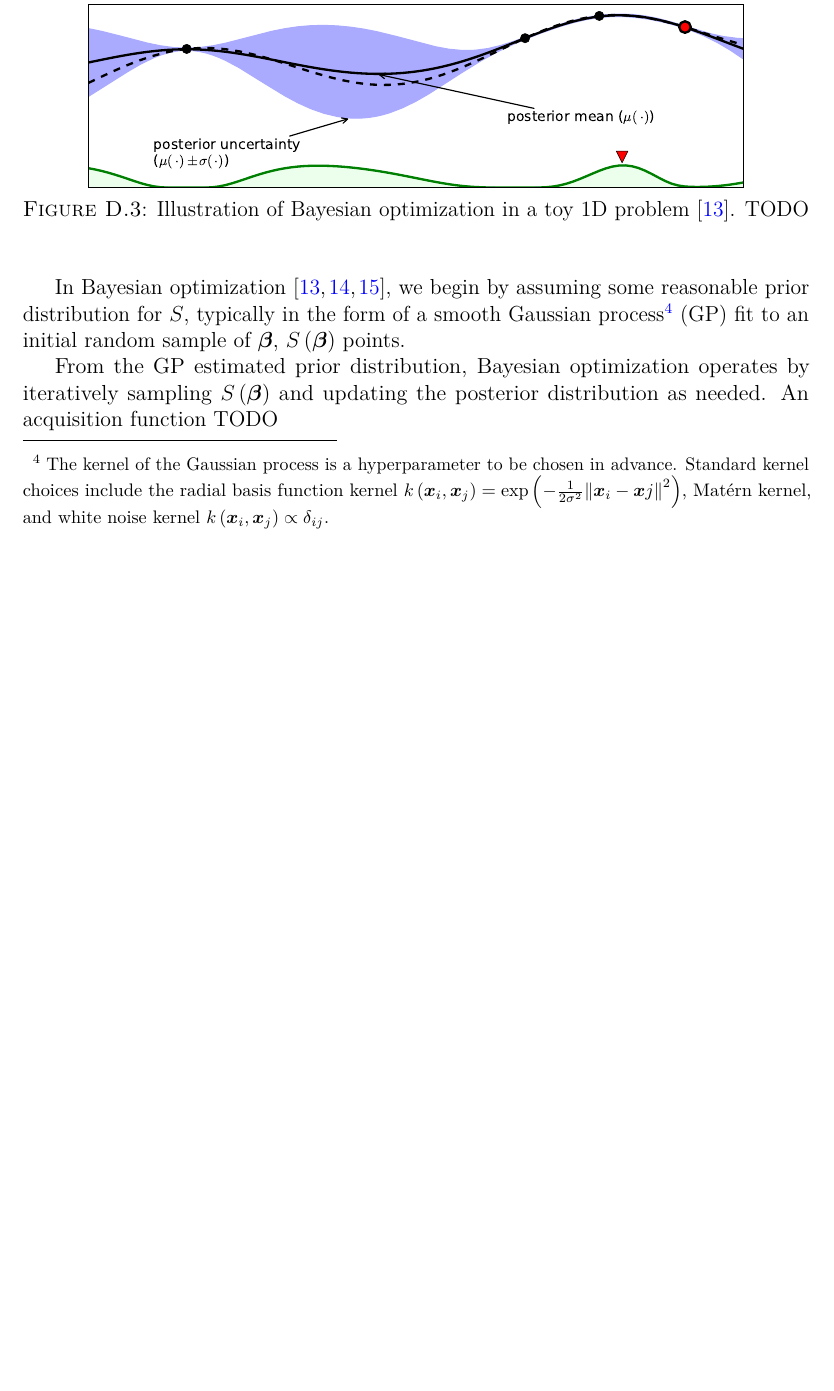
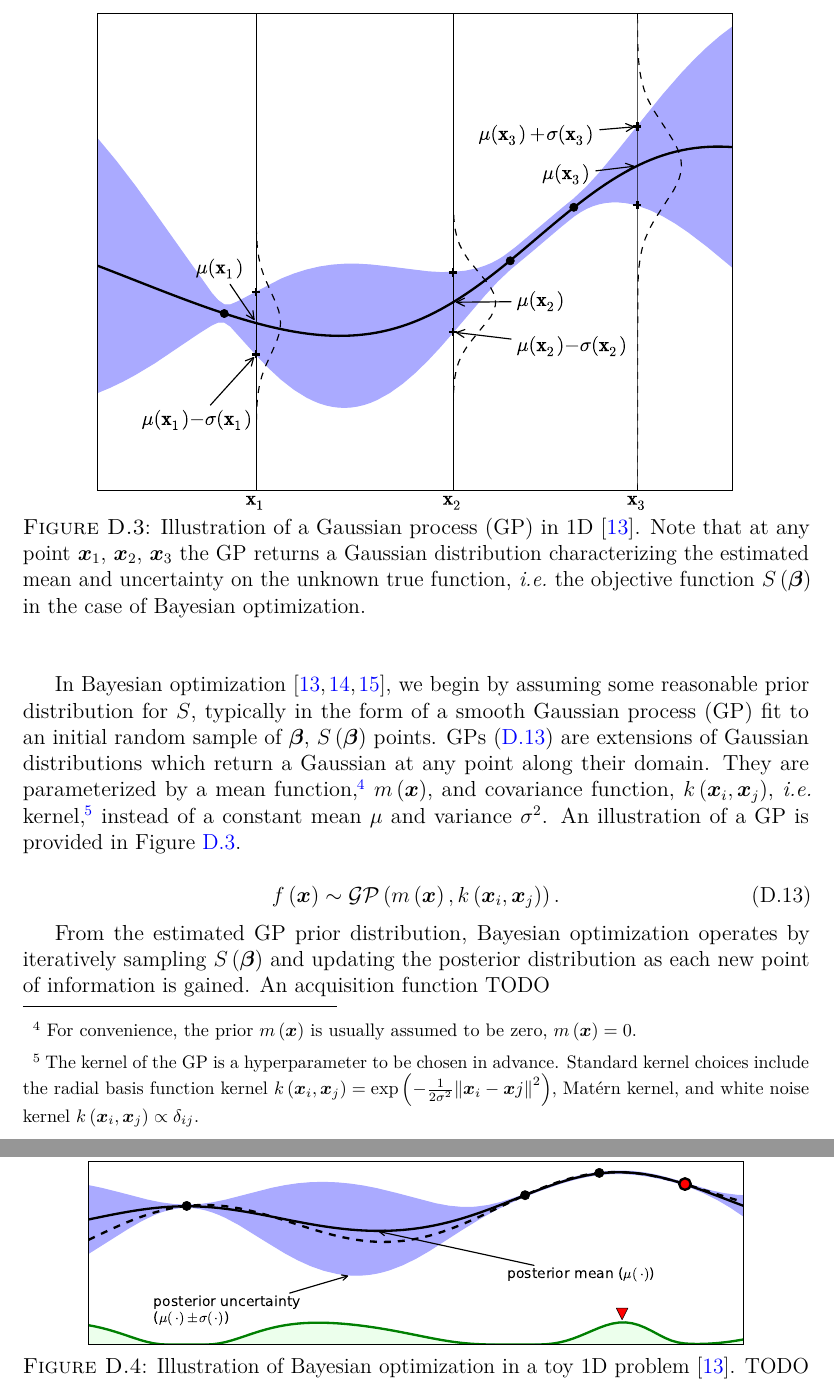
Before and after one commit to mepland/data_science_notes, a LaTeX thesis (ds_notes-epland.tex, which reads sections/appendixes/additional/unsupervised.tex): part of page 54 of 61 before the commit and two parts of pages 54 and 55 of 62 after it, the two joined at a grey line, cut at the place of the change, the shorter picture padded with empty space. Compiled offline with pdfLaTeX.

Commit message:
added more on GPs for BO section

```diff
--- a/sections/appendixes/additional/unsupervised.tex
+++ b/sections/appendixes/additional/unsupervised.tex
@@ -12,30 +12,56 @@ the objective function $S\left(\bm{\beta}\right)$ to be optimized in order to so
 However, when $S\left(\bm{\beta}\right)$ is not well known, is expensive to compute, or is not differentiable,
 the usual gradient based approaches, such as SGD and Newton's method, break down.
 In these cases ``black box''\footnote{Black box as in
-we do not have a closed-form expression for $S$, or know $\grad S$.}\footnote{Evolutionary algorithms and some tree based methods \cite{Hutter2011,Hutter2014}
+we do not have a closed-form expression for $S$, or know $\grad S$.}\footnote{Evolutionary algorithms
+and some tree based methods \cite{Hutter2011,Hutter2014}
 are other examples of black box optimizers.} methods,
 such as Bayesian optimization, may be used instead.
 
 In Bayesian optimization \cite{Brochu2010,1301.1942,Borisyak},
 we begin by assuming some reasonable prior distribution for $S$,
-typically in the form of a smooth Gaussian process\footnote{The
-kernel of the Gaussian process is a hyperparameter to be chosen in advance.
+typically in the form of a smooth Gaussian process (GP) fit
+to an initial random sample of $\bm{\beta}$, $S\left(\bm{\beta}\right)$ points.
+GPs \cref{eq:additional:unsupervised:BO:GP} are
+extensions of Gaussian distributions which return a Gaussian at any point along their domain.
+They are parameterized by a mean function\footnote{For convenience,
+the prior $m\left(\bm{x}\right)$ is usually assumed to be zero, $m\left(\bm{x}\right)=0$.}, $m\left(\bm{x}\right)$,
+and covariance function, $k\left(\bm{x}_{i}, \bm{x}_{j}\right)$,
+\ie kernel\footnote{The kernel of the GP is a hyperparameter to be chosen in advance.
 Standard kernel choices include
 the radial basis function kernel $k\left(\bm{x}_{i}, \bm{x}_{j}\right) = \exp\left(-\frac{1}{2\sigma^{2}}\norm{\bm{x}_{i}-\bm{x}{j}}^{2}\right)$,
 Mat\'{e}rn kernel,
-and white noise kernel $k\left(\bm{x}_{i}, \bm{x}_{j}\right) \propto \delta_{ij}$.} (GP) fit
-to an initial random sample of $\bm{\beta}$, $S\left(\bm{\beta}\right)$ points.
+and white noise kernel $k\left(\bm{x}_{i}, \bm{x}_{j}\right) \propto \delta_{ij}$.},
+instead of a constant mean $\mu$ and variance $\sigma^{2}$.
+An illustration of a GP is provided in \cref{fig:additional:unsupervised:BO:GP_ex}.
 
-From the GP estimated prior distribution, Bayesian optimization
-operates by iteratively sampling $S\left(\bm{\beta}\right)$ and updating the posterior distribution as needed.
+\begin{equation}\label{eq:additional:unsupervised:BO:GP}
+f\left(\bm{x}\right) \sim \mathcal{GP}\left(m\left(\bm{x}\right), k\left(\bm{x}_{i}, \bm{x}_{j}\right)\right).
+\end{equation}
+
+\begin{figure}
+\centering
+\includegraphics[width=0.85\textwidth]{figures/ml/gp.pdf}
+\caption{
+Illustration of a Gaussian process (GP) in 1D \cite{Brochu2010}.
+Note that at any point $\bm{x}_{1}$, $\bm{x}_{2}$, $\bm{x}_{3}$ the GP
+returns a Gaussian distribution characterizing the estimated mean and uncertainty on the
+unknown true function, \ie the objective function $S\left(\bm{\beta}\right)$ in the case of Bayesian optimization.
+}
+\label{fig:additional:unsupervised:BO:GP_ex}
+\end{figure}
+
+From the estimated GP prior distribution, Bayesian optimization
+operates by iteratively sampling $S\left(\bm{\beta}\right)$ and updating the posterior distribution
+as each new point of information is gained.
 An acquisition function TODO
 
+% TODO how exactly is the GP updated?
 % TODO for acquisition function read Brochu2010 section 2.3
-% TODO discuss exploration-exploitation tradeoff
+% TODO mention exploration-exploitation tradeoff, discuss details in own section
 
-% TODO \skopt \cite{scikit-optimize}
+% TODO Bayesian optimization functionality provided by \skopt \cite{scikit-optimize}
 
-% TODO ref fig in text: \cref{fig:BO_ex}
+% TODO ref fig in text: \cref{fig:additional:unsupervised:BO:BO_ex}
 \begin{figure}
 \centering
 \includegraphics[width=0.85\textwidth]{figures/ml/toyGPtext3.pdf}
```
Also changed, not shown: figures/ml/gp.pdf (added), sections/appendixes/additional/unsupervised.tex (2 more changed lines).
